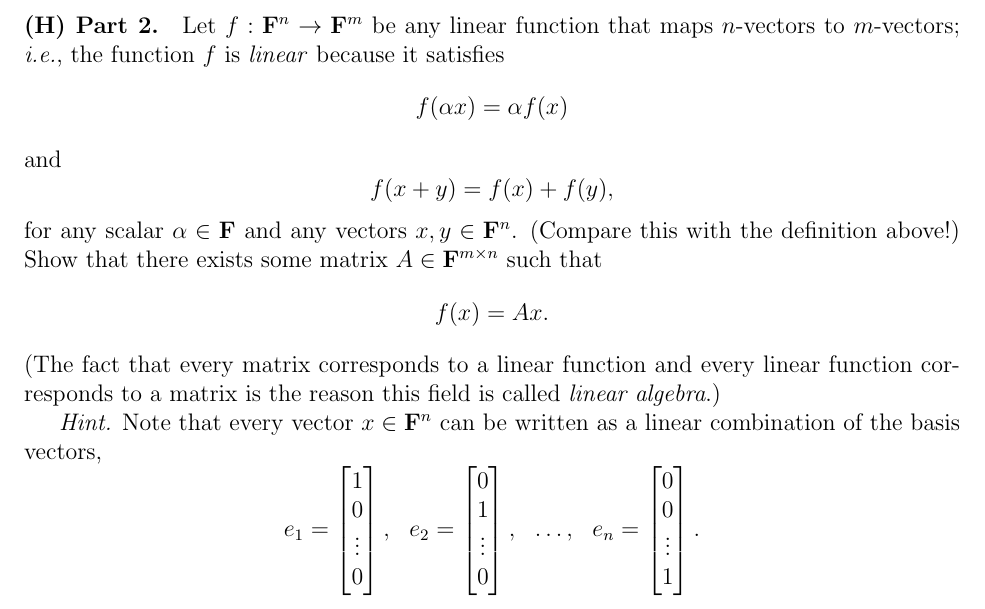
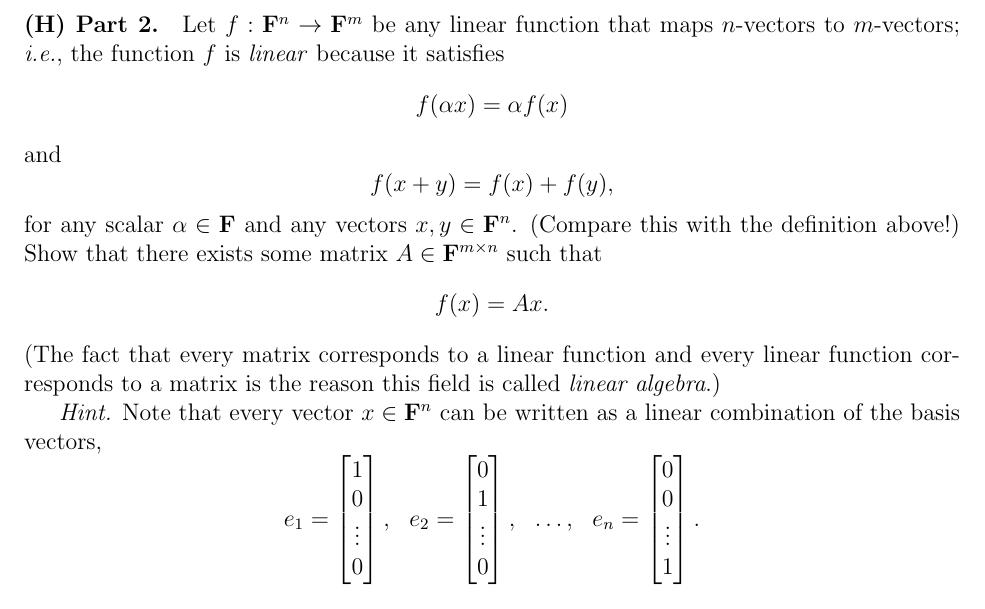
Before and after one commit to angeris/spla-repo, a LaTeX problem sheet (session1/homework/homework1.tex): part of page 2 of 7 before the commit and part of page 2 of 6 after it, cut so that both start at the same text. Compiled offline with pdfLaTeX.

Commit message:
removing include solutions

```diff
--- a/session1/homework/homework1.tex
+++ b/session1/homework/homework1.tex
@@ -23,8 +23,8 @@
 \let\vec\undefined
 \newcommand{\vec}{\mathbf{vec}}
 
-%\excludeversion{solution}
-\includeversion{solution}
+\excludeversion{solution}
+%\includeversion{solution}
 
 \input defs.tex
 
```
